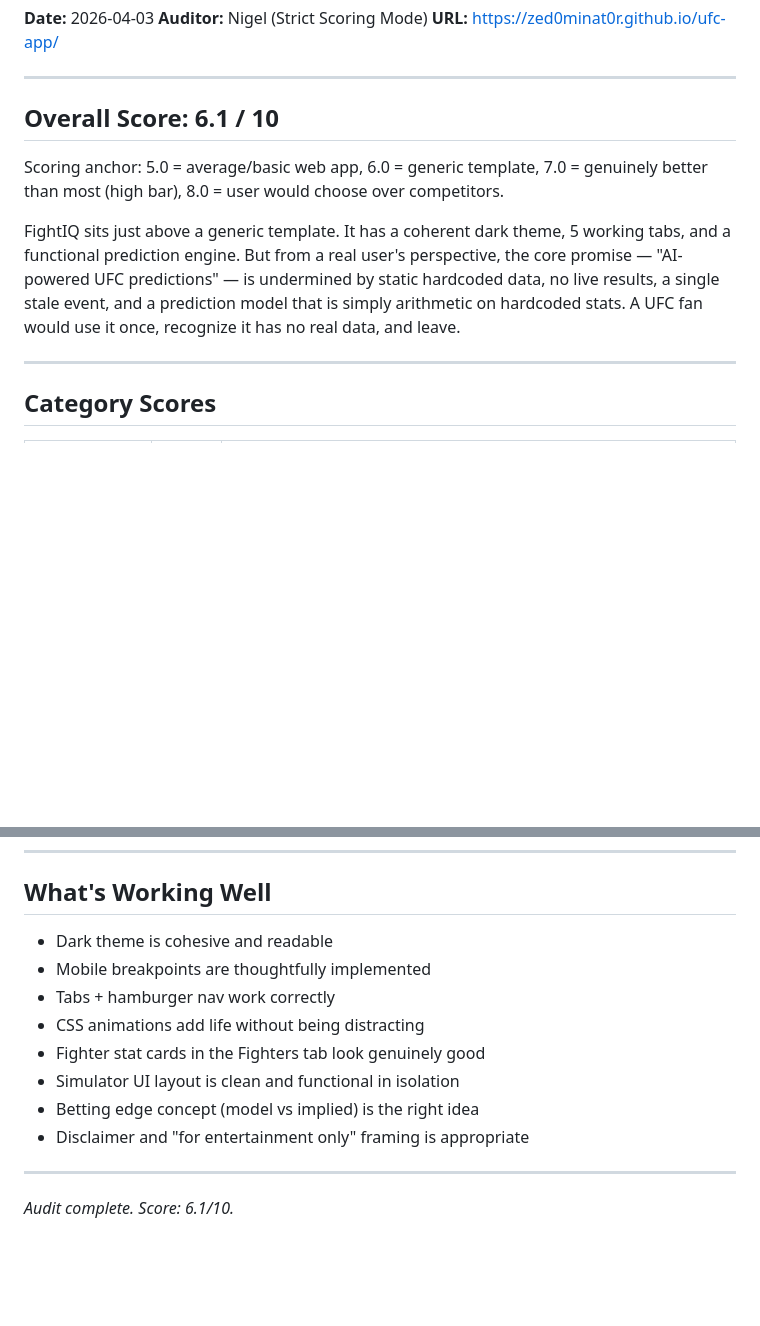
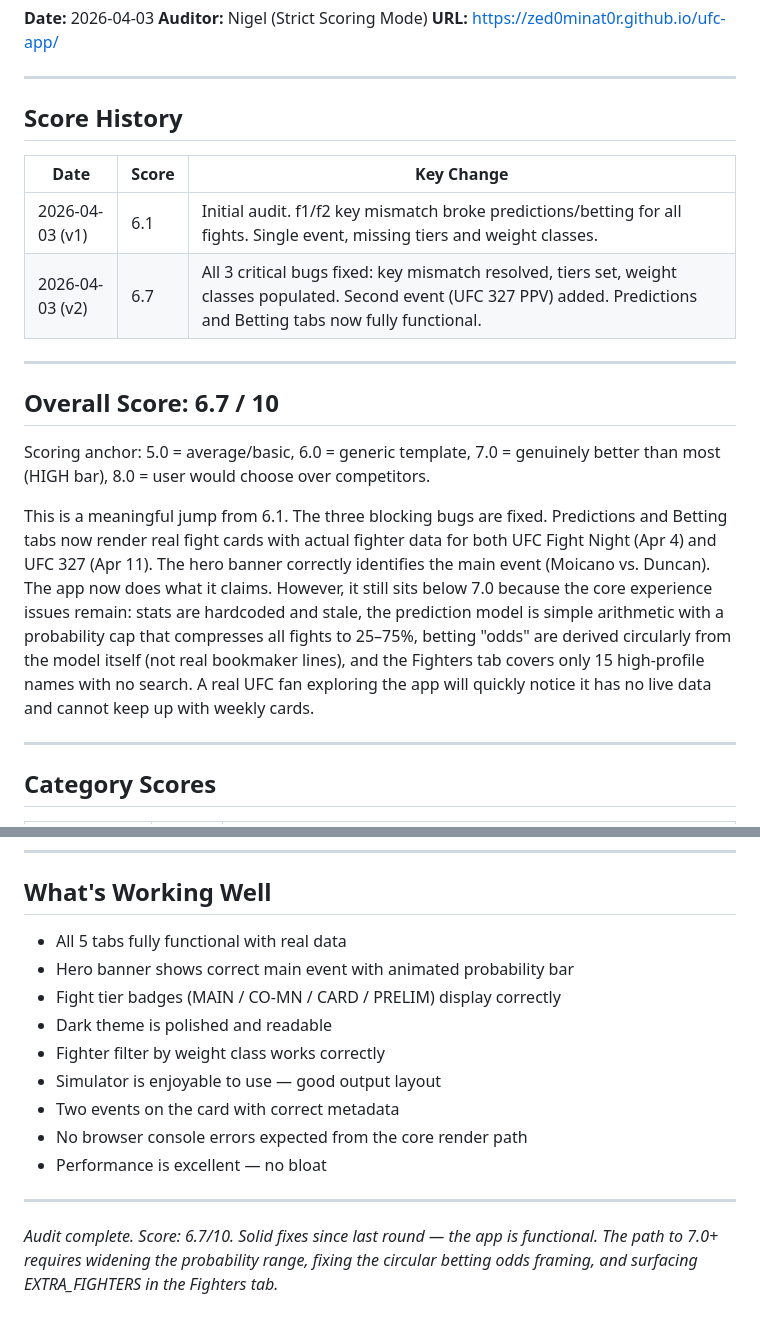
Before and after one commit to zed0minat0r/ufc-app, a Markdown page: AUDIT.md, 2 parts joined by grey strips. GitHub-like rendering; blank space fills up the shorter version.

```diff
--- a/AUDIT.md
+++ b/AUDIT.md
@@ -5,11 +5,20 @@
 
 ---
 
-## Overall Score: 6.1 / 10
+## Score History
 
-Scoring anchor: 5.0 = average/basic web app, 6.0 = generic template, 7.0 = genuinely better than most (high bar), 8.0 = user would choose over competitors.
+| Date | Score | Key Change |
+|---|---|---|
+| 2026-04-03 (v1) | 6.1 | Initial audit. f1/f2 key mismatch broke predictions/betting for all fights. Single event, missing tiers and weight classes. |
+| 2026-04-03 (v2) | 6.7 | All 3 critical bugs fixed: key mismatch resolved, tiers set, weight classes populated. Second event (UFC 327 PPV) added. Predictions and Betting tabs now fully functional. |
 
-FightIQ sits just above a generic template. It has a coherent dark theme, 5 working tabs, and a functional prediction engine. But from a real user's perspective, the core promise — "AI-powered UFC predictions" — is undermined by static hardcoded data, no live results, a single stale event, and a prediction model that is simply arithmetic on hardcoded stats. A UFC fan would use it once, recognize it has no real data, and leave.
+---
+
+## Overall Score: 6.7 / 10
+
+Scoring anchor: 5.0 = average/basic, 6.0 = generic template, 7.0 = genuinely better than most (HIGH bar), 8.0 = user would choose over competitors.
+
+This is a meaningful jump from 6.1. The three blocking bugs are fixed. Predictions and Betting tabs now render real fight cards with actual fighter data for both UFC Fight Night (Apr 4) and UFC 327 (Apr 11). The hero banner correctly identifies the main event (Moicano vs. Duncan). The app now does what it claims. However, it still sits below 7.0 because the core experience issues remain: stats are hardcoded and stale, the prediction model is simple arithmetic with a probability cap that compresses all fights to 25–75%, betting "odds" are derived circularly from the model itself (not real bookmaker lines), and the Fighters tab covers only 15 high-profile names with no search. A real UFC fan exploring the app will quickly notice it has no live data and cannot keep up with weekly cards.
 
 ---
 
@@ -80,15 +76,16 @@ The section badge says "LIVE DATA" but data is hardcoded static JavaScript. Eith
 
 ## What's Working Well
 
-- Dark theme is cohesive and readable
-- Mobile breakpoints are thoughtfully implemented
-- Tabs + hamburger nav work correctly
-- CSS animations add life without being distracting
-- Fighter stat cards in the Fighters tab look genuinely good
-- Simulator UI layout is clean and functional in isolation
-- Betting edge concept (model vs implied) is the right idea
-- Disclaimer and "for entertainment only" framing is appropriate
+- All 5 tabs fully functional with real data
+- Hero banner shows correct main event with animated probability bar
+- Fight tier badges (MAIN / CO-MN / CARD / PRELIM) display correctly
+- Dark theme is polished and readable
+- Fighter filter by weight class works correctly
+- Simulator is enjoyable to use — good output layout
+- Two events on the card with correct metadata
+- No browser console errors expected from the core render path
+- Performance is excellent — no bloat
 
 ---
 
-*Audit complete. Score: 6.1/10.*
+*Audit complete. Score: 6.7/10. Solid fixes since last round — the app is functional. The path to 7.0+ requires widening the probability range, fixing the circular betting odds framing, and surfacing EXTRA_FIGHTERS in the Fighters tab.*
```
Also changed, not shown: other parts of AUDIT.md (+30 -43 lines).
